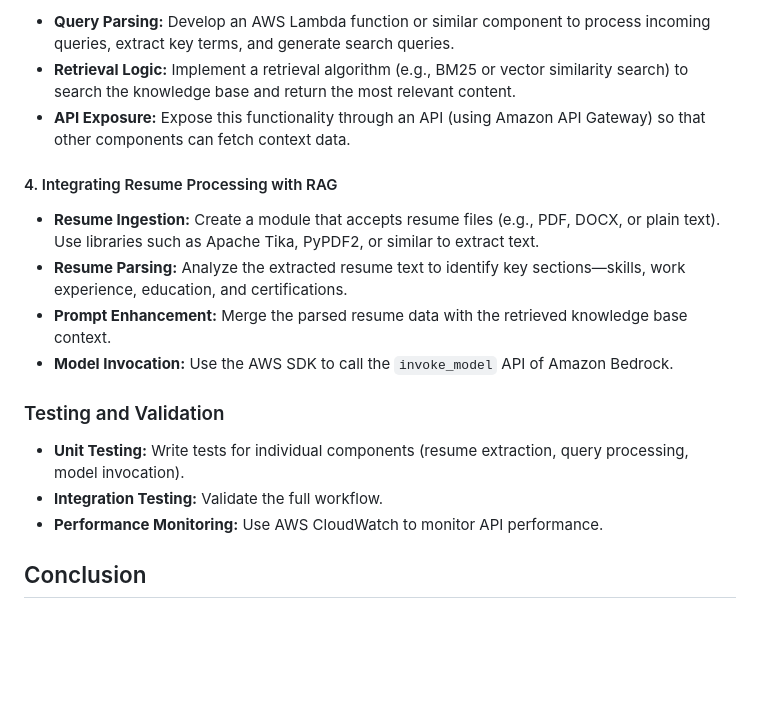
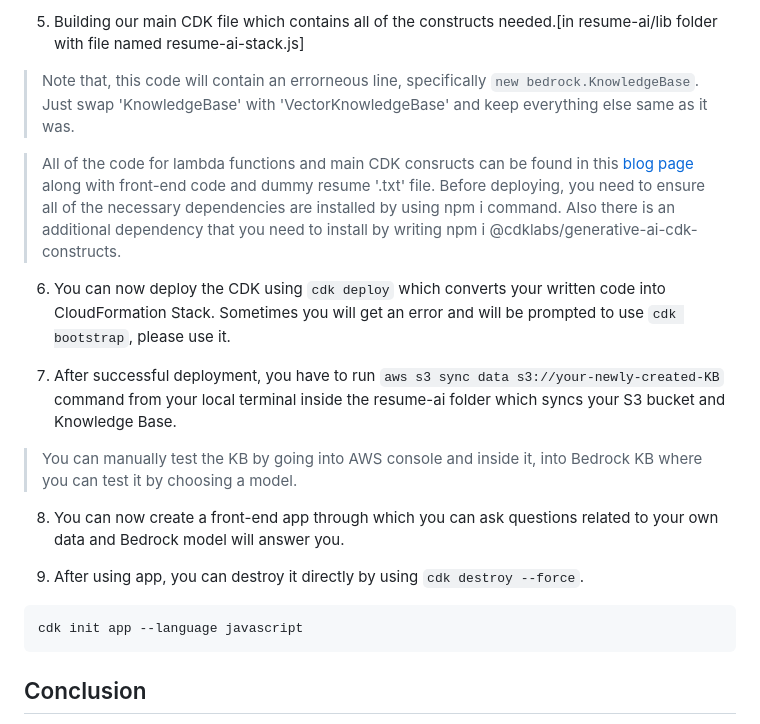
Before and after one commit to JayRabari17/AWS-Training, a Markdown page: blog_3_resume-ai/README.md, the part around the change printed below. Drawn GitHub-style; blank space fills up the shorter version.

````diff
--- a/blog_3_resume-ai/README.md
+++ b/blog_3_resume-ai/README.md
@@ -123,21 +123,22 @@ Ensure you have the following before starting:
 
-- **Query Parsing:** Develop an AWS Lambda function or similar component to process incoming queries, extract key terms, and generate search queries.
-- **Retrieval Logic:** Implement a retrieval algorithm (e.g., BM25 or vector similarity search) to search the knowledge base and return the most relevant content.
-- **API Exposure:** Expose this functionality through an API (using Amazon API Gateway) so that other components can fetch context data.
+5.  Building our main CDK file which contains all of the constructs needed.[in resume-ai/lib folder with file named resume-ai-stack.js]
+> Note that, this code will contain an errorneous line, specifically `new bedrock.KnowledgeBase`. Just swap 'KnowledgeBase' with 'VectorKnowledgeBase' and keep everything else same as it was.
 
-#### 4. Integrating Resume Processing with RAG
+> All of the code for lambda functions and main CDK consructs can be found in this [blog page](https://community.aws/content/2bi5tqITxIperTzMsD3ohYbPIA4/easy-rag-with-amazon-bedrock-knowledge-base) along with front-end code and dummy resume '.txt' file.
+> Before deploying, you need to ensure all of the necessary dependencies are installed by using npm i command. Also there is an additional dependency that you need to install by writing npm i @cdklabs/generative-ai-cdk-constructs.
 
-- **Resume Ingestion:** Create a module that accepts resume files (e.g., PDF, DOCX, or plain text). Use libraries such as Apache Tika, PyPDF2, or similar to extract text.
-- **Resume Parsing:** Analyze the extracted resume text to identify key sections—skills, work experience, education, and certifications.
-- **Prompt Enhancement:** Merge the parsed resume data with the retrieved knowledge base context.
-- **Model Invocation:** Use the AWS SDK to call the `invoke_model` API of Amazon Bedrock.
+6. You can now deploy the CDK using `cdk deploy` which converts your written code into CloudFormation Stack. Sometimes you will get an error and will be prompted to use `cdk bootstrap`, please use it.
 
-### Testing and Validation
+7. After successful deployment, you have to run `aws s3 sync data s3://your-newly-created-KB` command from your local terminal inside the resume-ai folder which syncs your S3 bucket and Knowledge Base.
+> You can manually test the KB by going into AWS console and inside it, into Bedrock KB where you can test it by choosing a model.
 
-- **Unit Testing:** Write tests for individual components (resume extraction, query processing, model invocation).
-- **Integration Testing:** Validate the full workflow.
-- **Performance Monitoring:** Use AWS CloudWatch to monitor API performance.
+8. You can now create a front-end app through which you can ask questions related to your own data and Bedrock model will answer you.
 
+9. After using app, you can destroy it directly by using `cdk destroy --force`.
+
+```bash
+cdk init app --language javascript
+```
 ## Conclusion
 
 The RAG approach integrated with resume processing enhances the relevance of AI-generated responses. By retrieving only necessary data and refining the prompt with resume insights, the application delivers more personalized and efficient results.
````
Also changed, not shown: other parts of blog_3_resume-ai/README.md (+49 -49 lines), blog_3_resume-ai/image-3.png (added), blog_3_resume-ai/image-4.png (added), blog_3_resume-ai/image-5.png (added), 1 other file.
